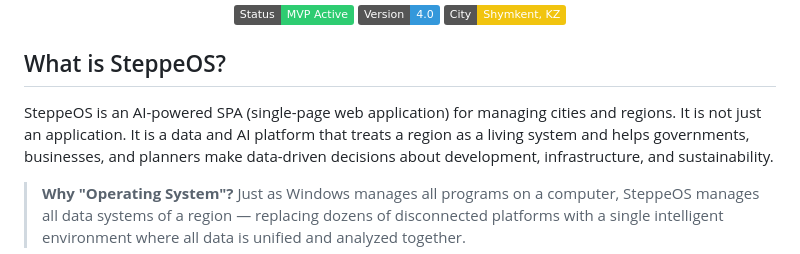
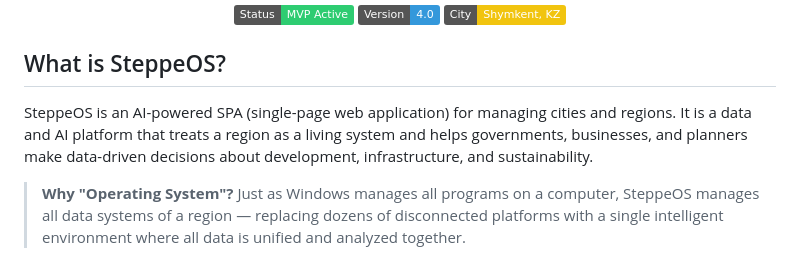
Before and after one commit to herachxx/SteppeOS, a Markdown page: README.md, the part around the change. Drawn GitHub-style; badges without logos.

```diff
--- a/README.md
+++ b/README.md
@@ -12,7 +12,6 @@ AI operating system for regional management.
 ## What is SteppeOS?
 
 SteppeOS is an AI-powered SPA (single-page web application) for managing cities and regions.
-It is not just an application.
 It is a data and AI platform that treats a region as a living system and helps governments, businesses, and planners make data-driven decisions about development, infrastructure, and sustainability.
 
 > **Why "Operating System"?**
```
